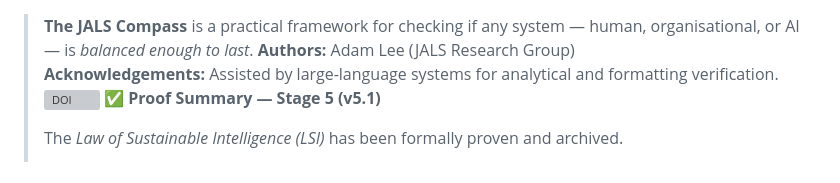
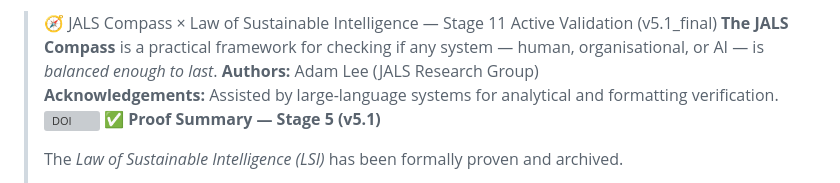
Before and after one commit to adamlee-max/JALS-Compass, a Markdown page: README.md, the part around the change. GitHub-like rendering; grey boxes are pictures that could not be loaded.

Commit message:
docs: add Stage 11 Active Validation header to README

```diff
--- a/README.md
+++ b/README.md
@@ -1,3 +1,4 @@
+> 🧭 JALS Compass × Law of Sustainable Intelligence — Stage 11 Active Validation (v5.1_final)
 > **The JALS Compass** is a practical framework for checking if any system — human, organisational, or AI — is *balanced enough to last*.
 **Authors:** Adam Lee (JALS Research Group)
 **Acknowledgements:** Assisted by large-language systems for analytical and formatting verification.
```
